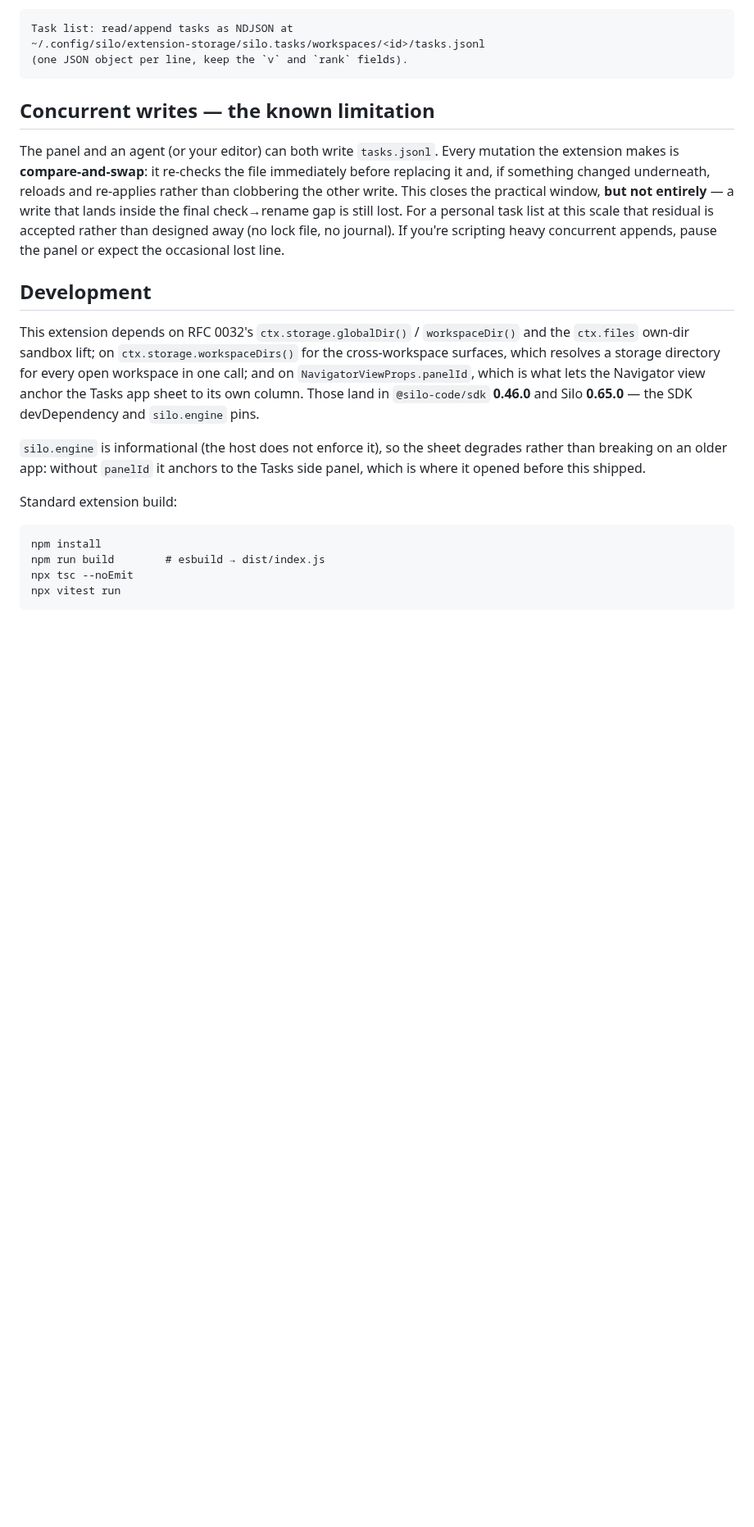
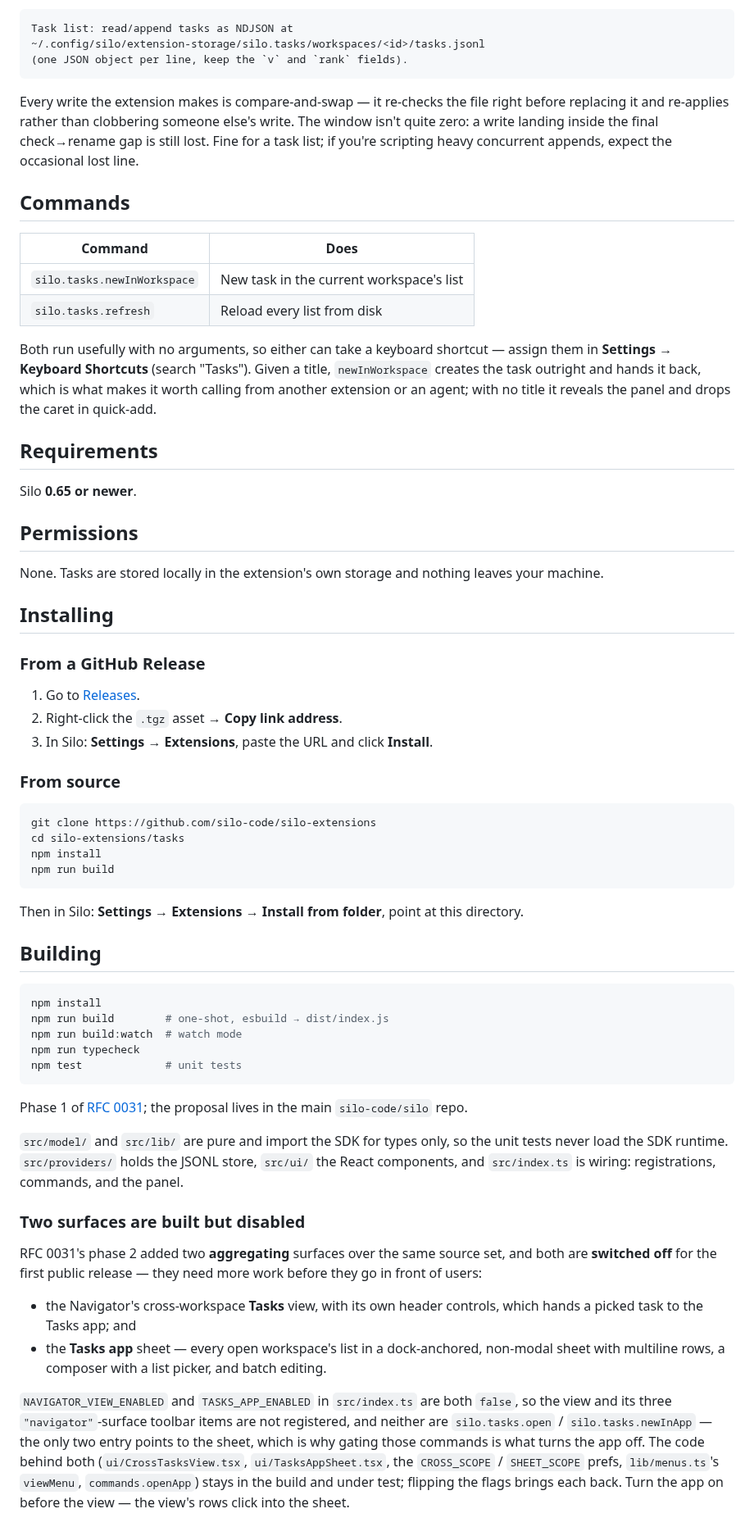
Before and after one commit to silo-code/silo-extensions, a Markdown page: tasks/README.md, the part around one of its changes. Shown at 82% size. GitHub-like rendering; blank space fills up the shorter version.

````diff
--- a/tasks/README.md
+++ b/tasks/README.md
@@ -88,37 +46,64 @@ Task list: read/append tasks as NDJSON at
 (one JSON object per line, keep the `v` and `rank` fields).
 ```
 
-## Concurrent writes — the known limitation
+Every write the extension makes is compare-and-swap — it re-checks the file right before replacing it and re-applies rather than clobbering someone else's write. The window isn't quite zero: a write landing inside the final check→rename gap is still lost. Fine for a task list; if you're scripting heavy concurrent appends, expect the occasional lost line.
 
-The panel and an agent (or your editor) can both write `tasks.jsonl`. Every
-mutation the extension makes is **compare-and-swap**: it re-checks the file
-immediately before replacing it and, if something changed underneath, reloads
-and re-applies rather than clobbering the other write. This closes the practical
-window, **but not entirely** — a write that lands inside the final check→rename
-gap is still lost. For a personal task list at this scale that residual is
-accepted rather than designed away (no lock file, no journal). If you're
-scripting heavy concurrent appends, pause the panel or expect the occasional
-lost line.
+## Commands
 
-## Development
+| Command                     | Does                                     |
+| --------------------------- | ---------------------------------------- |
+| `silo.tasks.newInWorkspace` | New task in the current workspace's list |
+| `silo.tasks.refresh`        | Reload every list from disk              |
 
-This extension depends on RFC 0032's `ctx.storage.globalDir()` /
-`workspaceDir()` and the `ctx.files` own-dir sandbox lift; on
-`ctx.storage.workspaceDirs()` for the cross-workspace surfaces, which resolves a
-storage directory for every open workspace in one call; and on
-`NavigatorViewProps.panelId`, which is what lets the Navigator view anchor the
-Tasks app sheet to its own column. Those land in `@silo-code/sdk` **0.46.0** and
-Silo **0.65.0** — the SDK devDependency and `silo.engine` pins.
+Both run usefully with no arguments, so either can take a keyboard shortcut — assign them in **Settings → Keyboard Shortcuts** (search "Tasks"). Given a title, `newInWorkspace` creates the task outright and hands it back, which is what makes it worth calling from another extension or an agent; with no title it reveals the panel and drops the caret in quick-add.
 
-`silo.engine` is informational (the host does not enforce it), so the sheet
-degrades rather than breaking on an older app: without `panelId` it anchors to
-the Tasks side panel, which is where it opened before this shipped.
+## Requirements
 
-Standard extension build:
+Silo **0.65 or newer**.
 
+## Permissions
+
+None. Tasks are stored locally in the extension's own storage and nothing leaves your machine.
+
+## Installing
+
+### From a GitHub Release
+
+1. Go to [Releases](https://github.com/silo-code/silo-extensions/releases?q=tasks).
+2. Right-click the `.tgz` asset → **Copy link address**.
+3. In Silo: **Settings → Extensions**, paste the URL and click **Install**.
+
+### From source
+
+```sh
+git clone https://github.com/silo-code/silo-extensions
+cd silo-extensions/tasks
+npm install
+npm run build
 ```
+
+Then in Silo: **Settings → Extensions → Install from folder**, point at this directory.
+
+## Building
+
+```sh
 npm install
-npm run build        # esbuild → dist/index.js
-npx tsc --noEmit
-npx vitest run
+npm run build        # one-shot, esbuild → dist/index.js
+npm run build:watch  # watch mode
+npm run typecheck
+npm test             # unit tests
 ```
+
+Phase 1 of [RFC 0031](https://github.com/silo-code/silo/blob/main/docs/proposals/0031-tasks-extension/proposal.md); the proposal lives in the main `silo-code/silo` repo.
+
+`src/model/` and `src/lib/` are pure and import the SDK for types only, so the unit tests never load the SDK runtime. `src/providers/` holds the JSONL store, `src/ui/` the React components, and `src/index.ts` is wiring: registrations, commands, and the panel.
+
+### Two surfaces are built but disabled
+
+RFC 0031's phase 2 added two **aggregating** surfaces over the same source set, and both are **switched off** for the first public release — they need more work before they go in front of users:
+
+- the Navigator's cross-workspace **Tasks** view, with its own header controls, which hands a picked task to the Tasks app; and
+- the **Tasks app** sheet — every open workspace's list in a dock-anchored, non-modal sheet with multiline rows, a composer with a list picker, and batch editing.
+
+`NAVIGATOR_VIEW_ENABLED` and `TASKS_APP_ENABLED` in `src/index.ts` are both `false`, so the view and its three `"navigator"`-surface toolbar items are not registered, and neither are `silo.tasks.open` / `silo.tasks.newInApp` — the only two entry points to the sheet, which is why gating those commands is what turns the app off. The code behind both (`ui/CrossTasksView.tsx`, `ui/TasksAppSheet.tsx`, the `CROSS_SCOPE` / `SHEET_SCOPE` prefs, `lib/menus.ts`'s `viewMenu`, `commands.openApp`) stays in the build and under test; flipping the flags brings each back. Turn the app on before the view — the view's rows click into the sheet.
+
````
Also changed, not shown: other parts of tasks/README.md (+26 -63 lines), README.md (+1 -1 lines), tasks/assets/hero.png (added), 3 other files.
